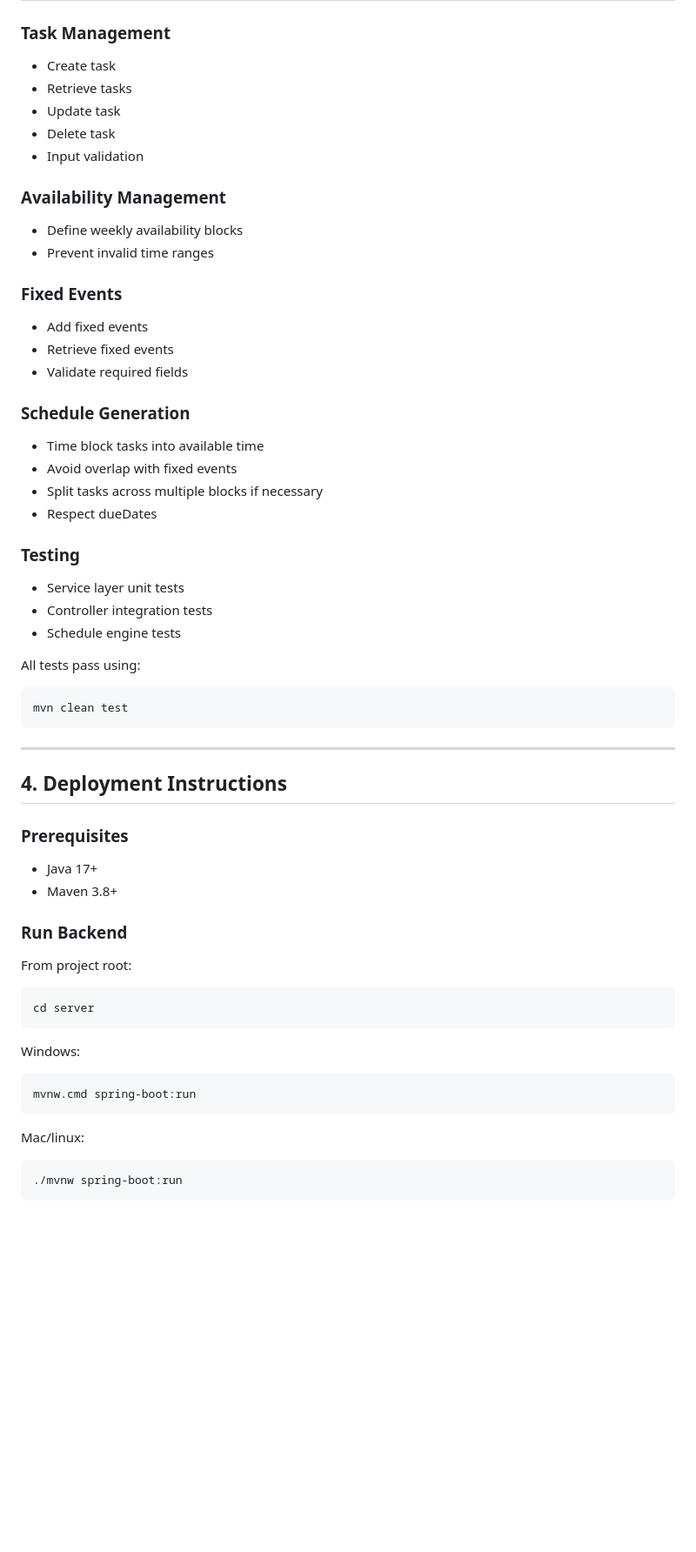
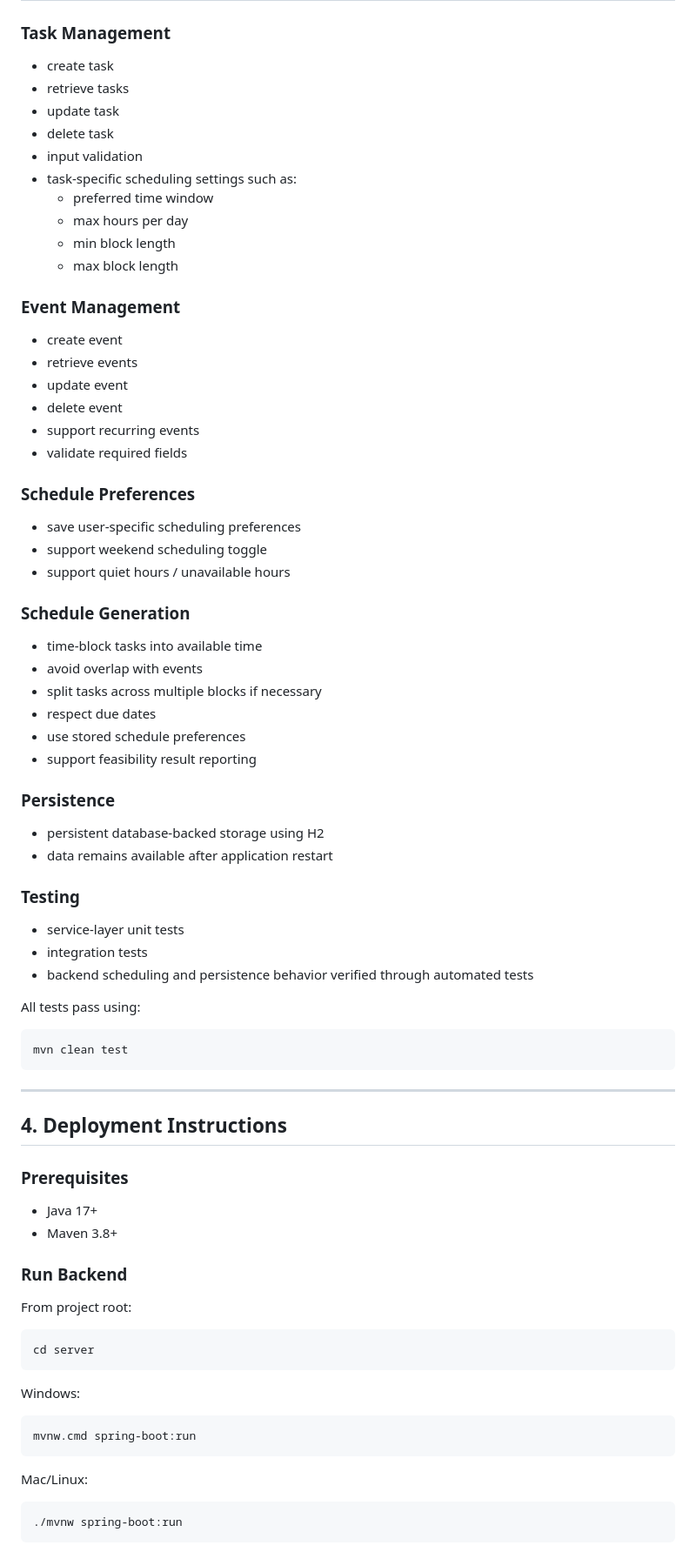
Before and after one commit to hvpham-yorku/Group-5-ScheduleLynx, a Markdown page: README.md, the part around one of its changes. Shown at 87% size. Rendered like a GitHub page; blank space fills up the shorter version.

```diff
--- a/README.md
+++ b/README.md
@@ -57,58 +73,75 @@ Design documentation
 
 ### Task Management
 
--   Create task
--   Retrieve tasks
--   Update task
--   Delete task
--   Input validation
+- create task
+- retrieve tasks
+- update task
+- delete task
+- input validation
+- task-specific scheduling settings such as:
+  - preferred time window
+  - max hours per day
+  - min block length
+  - max block length
 
-### Availability Management
+### Event Management
 
--   Define weekly availability blocks
--   Prevent invalid time ranges
+- create event
+- retrieve events
+- update event
+- delete event
+- support recurring events
+- validate required fields
 
-### Fixed Events
+### Schedule Preferences
 
--   Add fixed events
--   Retrieve fixed events
--   Validate required fields
+- save user-specific scheduling preferences
+- support weekend scheduling toggle
+- support quiet hours / unavailable hours
 
 ### Schedule Generation
 
--   Time block tasks into available time
--   Avoid overlap with fixed events
--   Split tasks across multiple blocks if necessary
--   Respect dueDates
+- time-block tasks into available time
+- avoid overlap with events
+- split tasks across multiple blocks if necessary
+- respect due dates
+- use stored schedule preferences
+- support feasibility result reporting
 
+### Persistence
+
+- persistent database-backed storage using H2
+- data remains available after application restart
 
 ### Testing
 
--   Service layer unit tests
--   Controller integration tests
--   Schedule engine tests
+- service-layer unit tests
+- integration tests
+- backend scheduling and persistence behavior verified through automated tests
 
 All tests pass using:
 
     mvn clean test
 
-------------------------------------------------------------------------
+---
 
 ## 4. Deployment Instructions
 
 ### Prerequisites
 
--   Java 17+
--   Maven 3.8+
+- Java 17+
+- Maven 3.8+
 
 ### Run Backend
 
 From project root:
 
     cd server
+
 Windows:
 
     mvnw.cmd spring-boot:run
-Mac/linux:
+
+Mac/Linux:
 
     ./mvnw spring-boot:run
```
Also changed, not shown: other parts of README.md (+161 -57 lines), docs/database.md (added, +92 -0 lines), docs/testing.md (added, +98 -0 lines).
